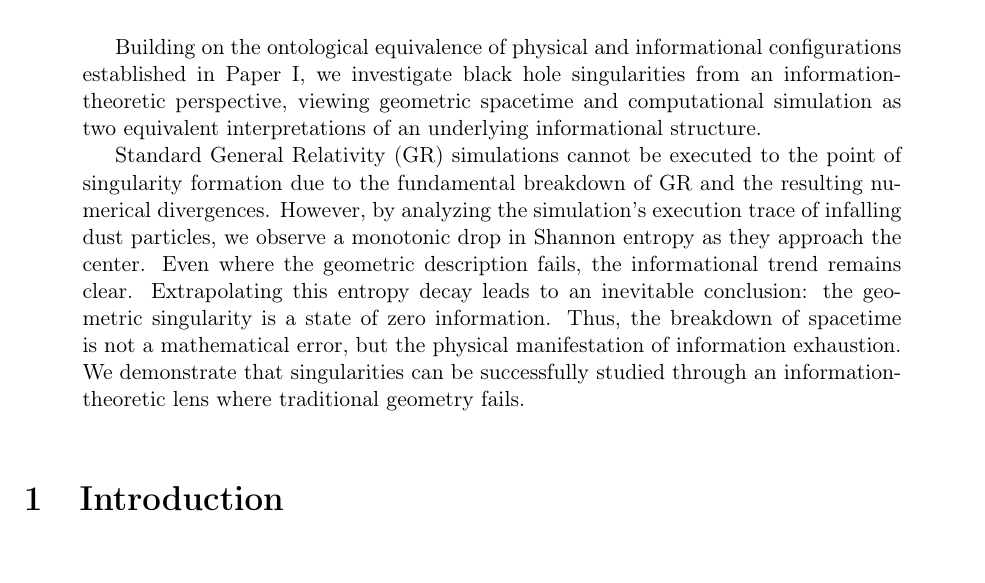
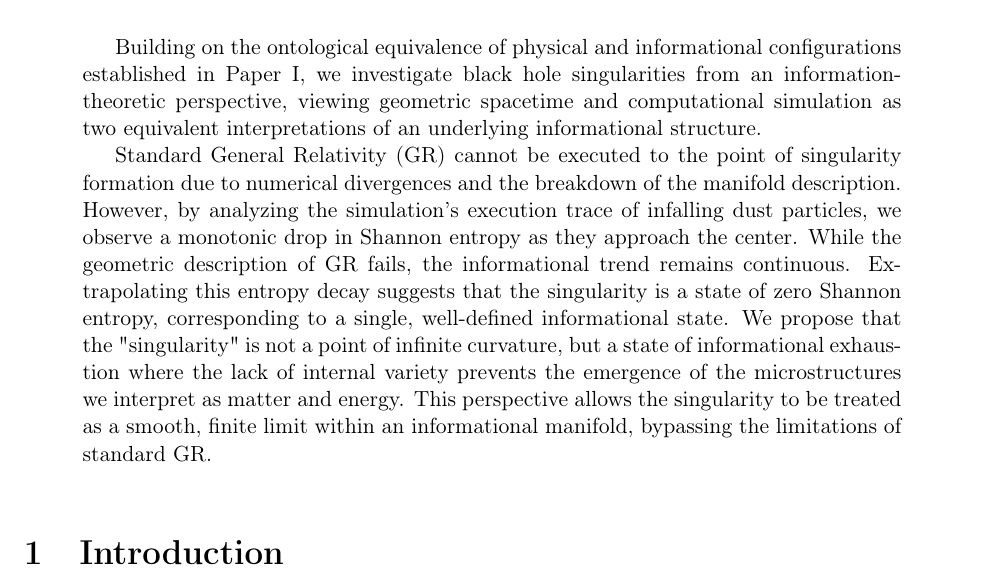
Before and after one commit to juhameskanen/abstract, a LaTeX paper (papers/black-hole-singularities/black-hole-singularities.tex): part of page 1 of 4, cut so that both start at the same text. Compiled offline with pdfLaTeX.

Commit message:
Abstract updated

```diff
--- a/papers/black-hole-singularities/black-hole-singularities.tex
+++ b/papers/black-hole-singularities/black-hole-singularities.tex
@@ -13,7 +13,7 @@
 \begin{abstract}
 Building on the ontological equivalence of physical and informational configurations established in Paper I, we investigate black hole singularities from an information-theoretic perspective, viewing geometric spacetime and computational simulation as two equivalent interpretations of an underlying informational structure.
 
-Standard General Relativity (GR) simulations cannot be executed to the point of singularity formation due to the fundamental breakdown of GR and the resulting numerical divergences. However, by analyzing the simulation’s execution trace of infalling dust particles, we observe a monotonic drop in Shannon entropy as they approach the center. Even where the geometric description fails, the informational trend remains clear. Extrapolating this entropy decay leads to an inevitable conclusion: the geometric singularity is a state of zero information. Thus, the breakdown of spacetime is not a mathematical error, but the physical manifestation of information exhaustion. We demonstrate that singularities can be successfully studied through an information-theoretic lens where traditional geometry fails.
+Standard General Relativity (GR) cannot be executed to the point of singularity formation due to numerical divergences and the breakdown of the manifold description. However, by analyzing the simulation’s execution trace of infalling dust particles, we observe a monotonic drop in Shannon entropy as they approach the center. While the geometric description of GR fails, the informational trend remains continuous. Extrapolating this entropy decay suggests that the singularity is a state of zero Shannon entropy, corresponding to a single, well-defined informational state. We propose that the "singularity" is not a point of infinite curvature, but a state of informational exhaustion where the lack of internal variety prevents the emergence of the microstructures we interpret as matter and energy. This perspective allows the singularity to be treated as a smooth, finite limit within an informational manifold, bypassing the limitations of standard GR.
 \end{abstract}
 
 \ifdefined\ishtml
```
